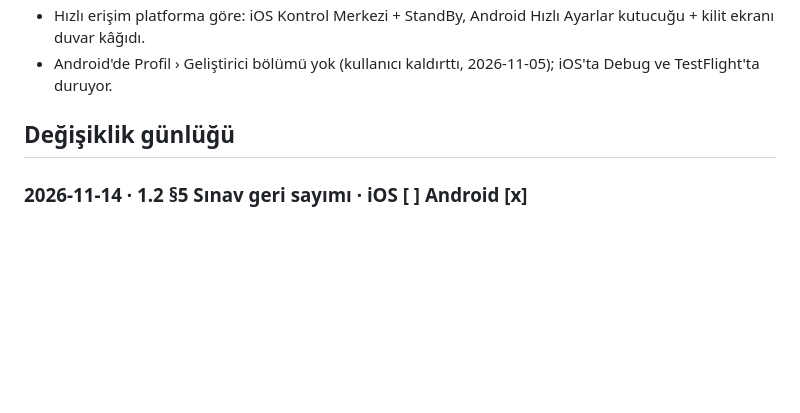
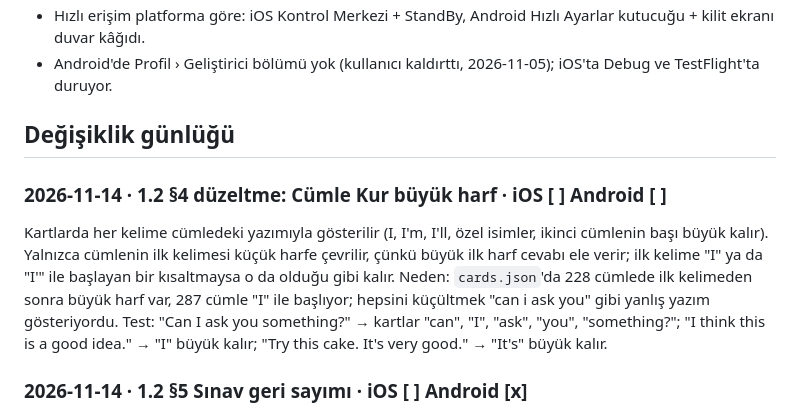
Before and after one commit to enesseval/kelime, a Markdown page: docs/SYNC.md, the part around the change. GitHub-like rendering; blank space fills up the shorter version.

Commit message:
Docs: Cümle Kur keeps each word's own capitals; only the first word is lowercased
Co-Authored-By: Claude Opus 5.5 <noreply@anthropic.com>
Claude-Session: https://claude.ai/code/session_01Qe7hfENtjiDBhMP6gdALs2

```diff
--- a/docs/SYNC.md
+++ b/docs/SYNC.md
@@ -61,6 +61,16 @@ dokunulur.
 
 ## Değişiklik günlüğü
 
+### 2026-11-14 · 1.2 §4 düzeltme: Cümle Kur büyük harf · iOS [ ] Android [ ]
+Kartlarda her kelime cümledeki yazımıyla gösterilir (I, I'm, I'll, özel isimler, ikinci cümlenin
+başı büyük kalır). Yalnızca cümlenin ilk kelimesi küçük harfe çevrilir, çünkü büyük ilk harf
+cevabı ele verir; ilk kelime "I" ya da "I'" ile başlayan bir kısaltmaysa o da olduğu gibi
+kalır. Neden: `cards.json`'da 228 cümlede ilk kelimeden sonra büyük harf var, 287 cümle "I"
+ile başlıyor; hepsini küçültmek "can i ask you" gibi yanlış yazım gösteriyordu.
+Test: "Can I ask you something?" → kartlar "can", "I", "ask", "you", "something?";
+"I think this is a good idea." → "I" büyük kalır; "Try this cake. It's very good." → "It's"
+büyük kalır.
+
 ### 2026-11-14 · 1.2 §5 Sınav geri sayımı · iOS [ ] Android [x]
 Kurallar `docs/V1_2_PLAN.md` §5. iOS Live Activity, Android kalıcı bildirim. Testler: plan "Test".
 Metin kuralı (iOS aynısını yazsın; `ExamCountdownLine`): "YDS'ye 23 gün · bugün 12 kelime" (YDS -ye, YÖKDİL ve IELTS -e); 12 = günlük hedef. Bugünkü hedef tamamsa "bugünkü hedef tamam", listedeki her kelime öğrenildiyse "hepsini öğrendin", sınav günü "YDS bugün · …". Pro (deneme dahil) ve sınav tarihi şart; tarih yoksa öneri çıkmaz; sınav günü geçince kendiliğinden kapanır; Pro biterse kapanır.
```
